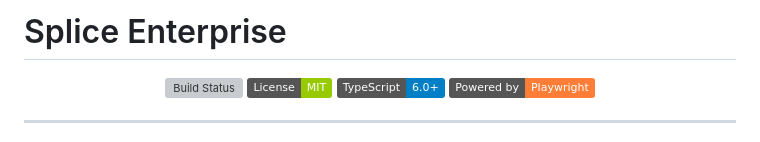
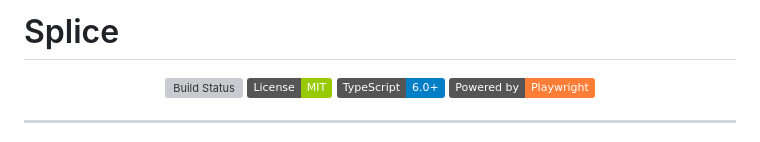
Before and after one commit to Arnavnemade1/Splice, a Markdown page: README.md, the part around the change. Rendered like a GitHub page; badges without logos; grey boxes are pictures that could not be loaded.

```diff
--- a/README.md
+++ b/README.md
@@ -1,4 +1,4 @@
-# Splice Enterprise
+# Splice
 
 <p align="center">
   <a href="https://github.com/Arnavnemade1/Splice/actions"><img src="https://github.com/Arnavnemade1/Splice/workflows/CI/badge.svg" alt="Build Status"></a>
```
